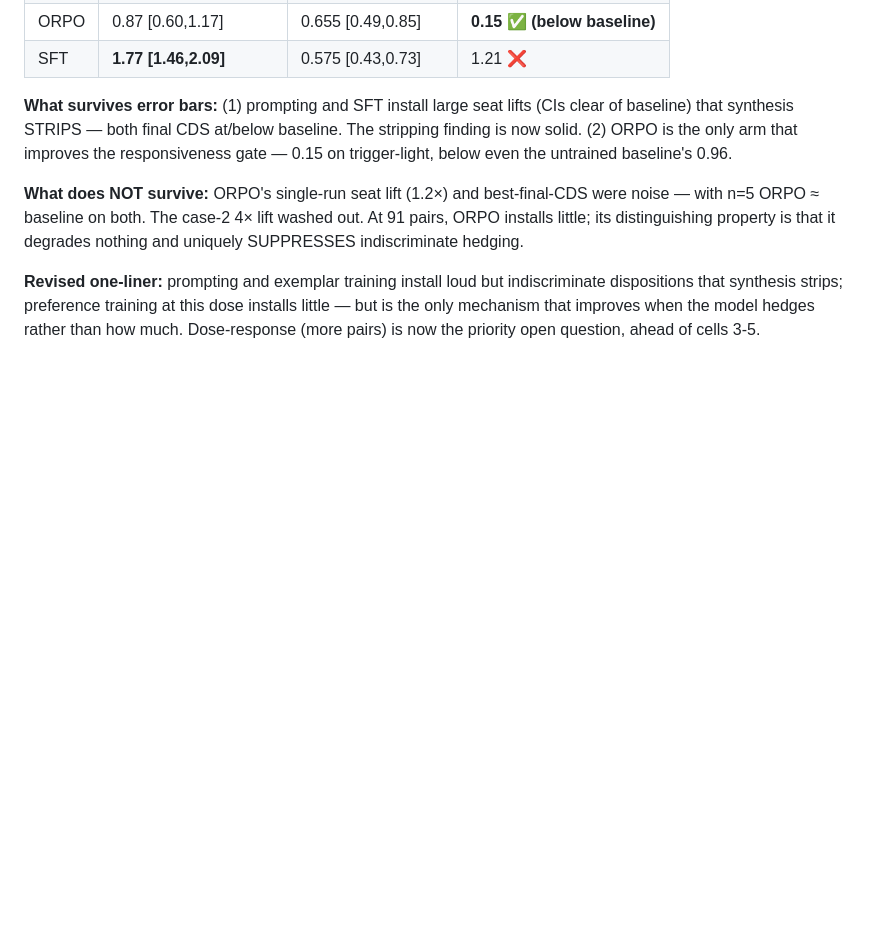
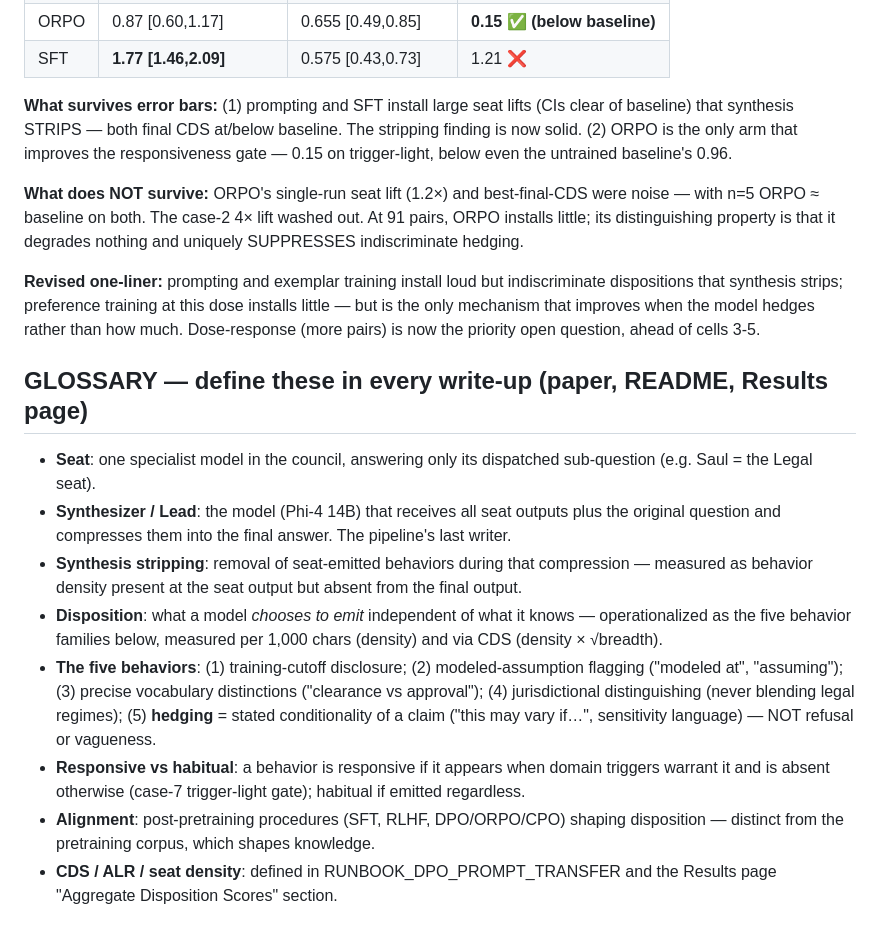
Before and after one commit to srbobo/council-of-experts-research, a Markdown page: RUNBOOK_PAPER_HARDENING.md, the part around the change. GitHub-like rendering; blank space fills up the shorter version.

Commit message:
Add glossary: all write-ups must define synthesizer, disposition, hedging, stripping, responsive-vs-habitual

```diff
--- a/RUNBOOK_PAPER_HARDENING.md
+++ b/RUNBOOK_PAPER_HARDENING.md
@@ -122,3 +122,31 @@ indiscriminate dispositions that synthesis strips; preference training
 at this dose installs little — but is the only mechanism that improves
 when the model hedges rather than how much. Dose-response (more pairs)
 is now the priority open question, ahead of cells 3-5.
+
+## GLOSSARY — define these in every write-up (paper, README, Results page)
+
+- **Seat**: one specialist model in the council, answering only its
+  dispatched sub-question (e.g. Saul = the Legal seat).
+- **Synthesizer / Lead**: the model (Phi-4 14B) that receives all seat
+  outputs plus the original question and compresses them into the final
+  answer. The pipeline's last writer.
+- **Synthesis stripping**: removal of seat-emitted behaviors during that
+  compression — measured as behavior density present at the seat output
+  but absent from the final output.
+- **Disposition**: what a model *chooses to emit* independent of what it
+  knows — operationalized as the five behavior families below, measured
+  per 1,000 chars (density) and via CDS (density × √breadth).
+- **The five behaviors**: (1) training-cutoff disclosure; (2)
+  modeled-assumption flagging ("modeled at", "assuming"); (3) precise
+  vocabulary distinctions ("clearance vs approval"); (4) jurisdictional
+  distinguishing (never blending legal regimes); (5) **hedging** =
+  stated conditionality of a claim ("this may vary if…", sensitivity
+  language) — NOT refusal or vagueness.
+- **Responsive vs habitual**: a behavior is responsive if it appears
+  when domain triggers warrant it and is absent otherwise (case-7
+  trigger-light gate); habitual if emitted regardless.
+- **Alignment**: post-pretraining procedures (SFT, RLHF, DPO/ORPO/CPO)
+  shaping disposition — distinct from the pretraining corpus, which
+  shapes knowledge.
+- **CDS / ALR / seat density**: defined in RUNBOOK_DPO_PROMPT_TRANSFER
+  and the Results page "Aggregate Disposition Scores" section.
```
